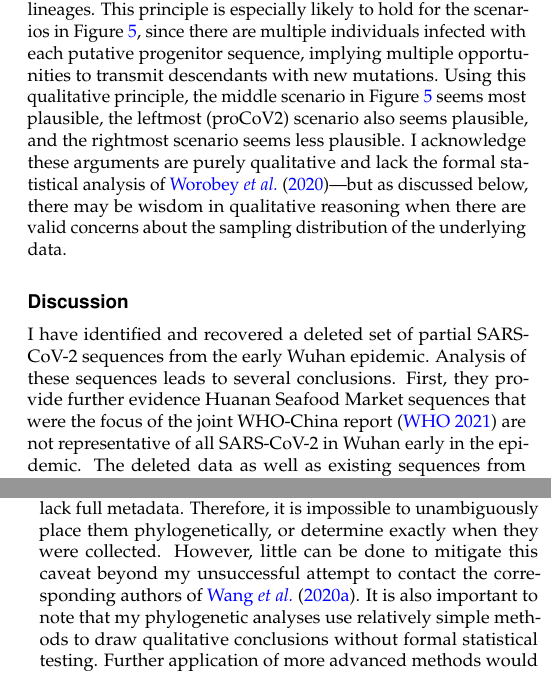
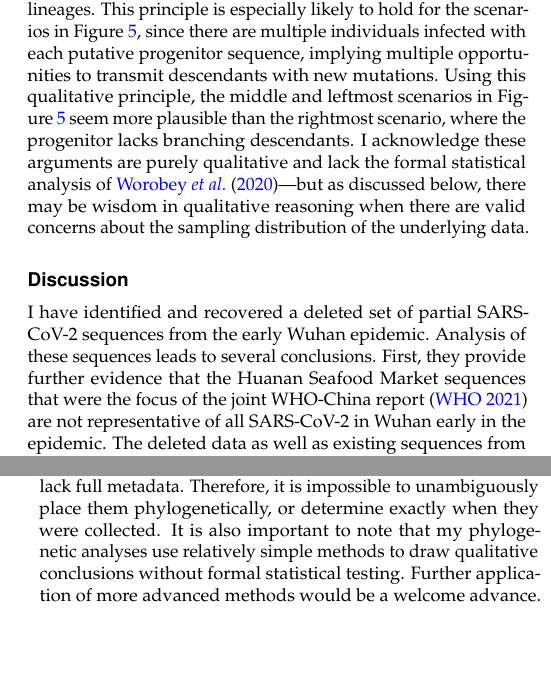
Before and after one commit to jbloom/SARS-CoV-2_PRJNA612766, a LaTeX document (paper/paper.tex): two parts of the columns of pages 8 and 9 of 17, joined at a grey line, cut so that both start at the same text, the shorter picture padded with empty space. Compiled offline with pdfLaTeX.

Commit message:
few more minor updates to paper

```diff
--- a/paper/paper.tex
+++ b/paper/paper.tex
@@ -316,13 +316,13 @@ The rightmost tree in Figure~\ref{fig:tree_with_deleted} looks less plausible, a
 
 We can also qualitatively examine the three progenitor placements in Figure~\ref{fig:tree_with_deleted} using the principle employed by \citet{worobey2020emergence} to help evaluate scenarios for emergence of SARS-CoV-2 in Europe and North America: namely that during a growing outbreak, a progenitor is likely to give rise to multiple branching lineages.
 This principle is especially likely to hold for the scenarios in Figure~\ref{fig:tree_with_deleted}, since there are multiple individuals infected with each putative progenitor sequence, implying multiple opportunities to transmit descendants with new mutations.
-Using this qualitative principle, the middle scenario in Figure~\ref{fig:tree_with_deleted} seems most plausible, the leftmost (proCoV2) scenario also seems plausible, and the rightmost scenario seems less plausible.
+Using this qualitative principle, the middle and leftmost scenarios in Figure~\ref{fig:tree_with_deleted} seem more plausible than the rightmost scenario, where the progenitor lacks branching descendants.
 I acknowledge these arguments are purely qualitative and lack the formal statistical analysis of \citet{worobey2020emergence}---but as discussed below, there may be wisdom in qualitative reasoning when there are valid concerns about the sampling distribution of the underlying data.
 
 \section{Discussion}
 I have identified and recovered a deleted set of partial SARS-CoV-2 sequences from the early Wuhan epidemic.
 Analysis of these sequences leads to several conclusions.
-First, they provide further evidence Huanan Seafood Market sequences that were the focus of the joint WHO-China report~\citep{WHO2021origins} are not representative of all SARS-CoV-2 in Wuhan early in the epidemic.
+First, they provide further evidence that the Huanan Seafood Market sequences that were the focus of the joint WHO-China report~\citep{WHO2021origins} are not representative of all SARS-CoV-2 in Wuhan early in the epidemic.
 The deleted data as well as existing sequences from Wuhan-infected patients hospitalized in Guangdong show early Wuhan sequences often carried the T29095C mutation and were less likely to carry T8782C / C28144T than sequences in the joint WHO-China report~\citep{WHO2021origins}.
 Second, given current data, there are two plausible identities for the progenitor of all known SARS-CoV-2.
 One is proCoV2 described by \citet{kumar2021evolutionary}, and the other is a sequence that carries three mutations (C8782T, T28144C, and C29095T) relative to Wuhan-Hu-1.
@@ -362,7 +362,6 @@ The potential importance of such work is revealed by the observation that many o
 There are several caveats to this study.
 Most obviously, the sequences recovered from the deleted data set are partial and lack full metadata.
 Therefore, it is impossible to unambiguously place them phylogenetically, or determine exactly when they were collected.
-However, little can be done to mitigate this caveat beyond my unsuccessful attempt to contact the corresponding authors of \citet{wang2020medRxiv}.
 It is also important to note that my phylogenetic analyses use relatively simple methods to draw qualitative conclusions without formal statistical testing.
 Further application of more advanced methods would be a welcome advance.
 However, qualitative and visual analyses do have advantages when the key questions relate more to the underlying data than the sophistication of the inferences.
```
